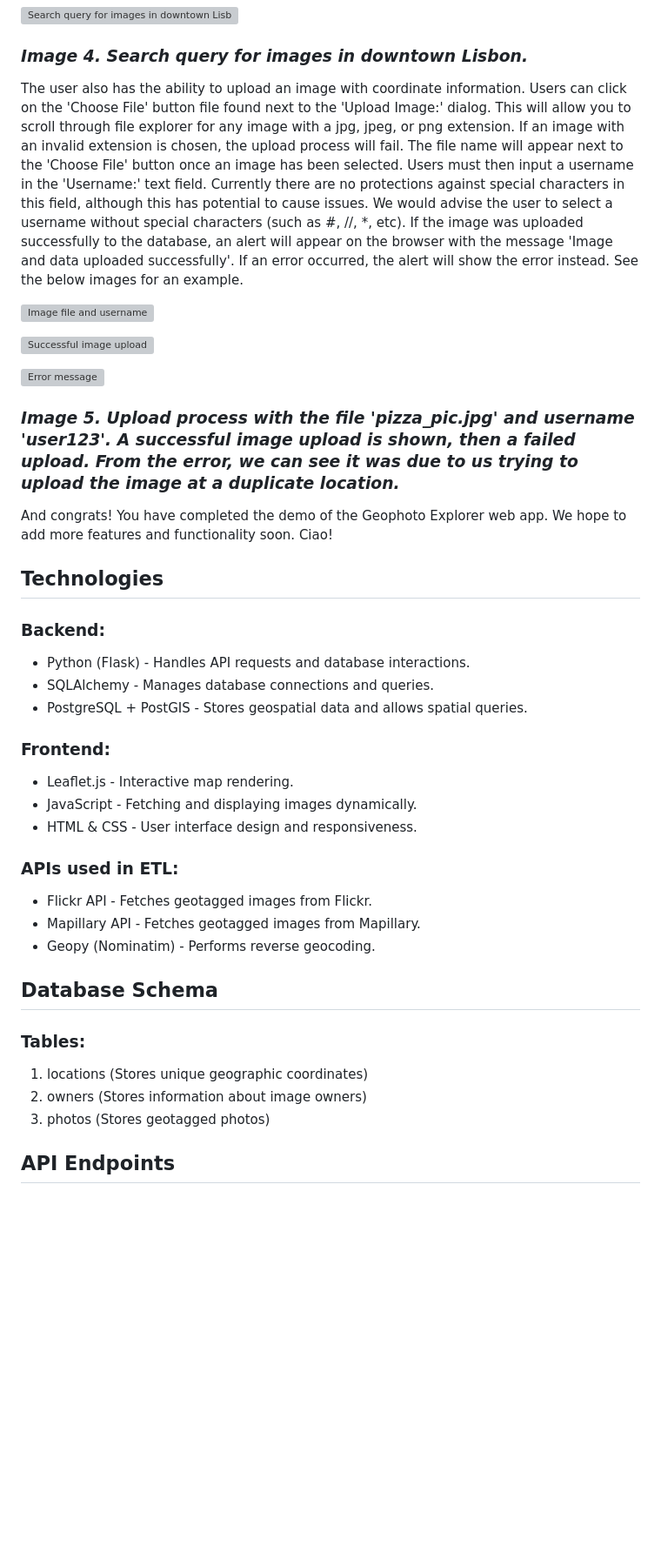
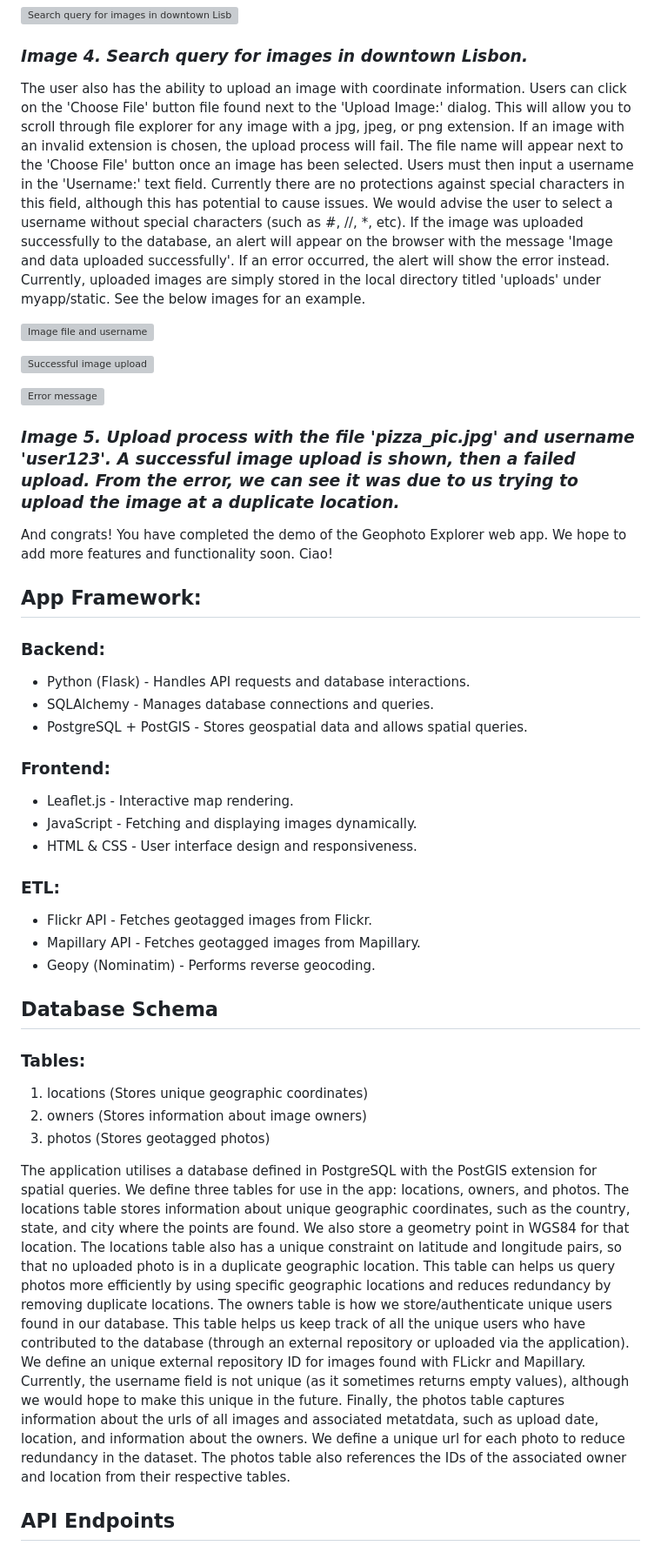
Before and after one commit to TJK-15/Group-Project, a Markdown page: README.md, the part around the change printed below. Shown: that part at 87% size. Rendered like a GitHub page; blank space fills up the shorter version; grey boxes are pictures that could not be loaded.

```diff
--- a/README.md
+++ b/README.md
@@ -72,7 +72,7 @@ user will have to click on the map or expand their search radius until images ap
 ### _Image 4. Search query for images in downtown Lisbon._
 
 
-The user also has the ability to upload an image with coordinate information. Users can click on the 'Choose File' button file found next to the 'Upload Image:' dialog. This will allow you to scroll through file explorer for any image with a jpg, jpeg, or png extension. If an image with an invalid extension is chosen, the upload process will fail. The file name will appear next to the 'Choose File' button once an image has been selected. Users must then input a username in the 'Username:' text field. Currently there are no protections against special characters in this field, although this has potential to cause issues. We would advise the user to select a username without special characters (such as #, //, *, etc). If the image was uploaded successfully to the database, an alert will appear on the browser with the message 'Image and data uploaded successfully'. If an error occurred, the alert will show the error instead. See the below images for an example.
+The user also has the ability to upload an image with coordinate information. Users can click on the 'Choose File' button file found next to the 'Upload Image:' dialog. This will allow you to scroll through file explorer for any image with a jpg, jpeg, or png extension. If an image with an invalid extension is chosen, the upload process will fail. The file name will appear next to the 'Choose File' button once an image has been selected. Users must then input a username in the 'Username:' text field. Currently there are no protections against special characters in this field, although this has potential to cause issues. We would advise the user to select a username without special characters (such as #, //, *, etc). If the image was uploaded successfully to the database, an alert will appear on the browser with the message 'Image and data uploaded successfully'. If an error occurred, the alert will show the error instead. Currently, uploaded images are simply stored in the local directory titled 'uploads' under myapp/static. See the below images for an example.
 
 ![Image file and username](https://github.com/user-attachments/assets/b625d97b-b230-4d7f-8527-33be2b9bc8b6)
 
@@ -84,10 +84,8 @@ The user also has the ability to upload an image with coordinate information. Us
 
 And congrats! You have completed the demo of the Geophoto Explorer web app. We hope to add more features and functionality soon. Ciao!
 
+## App Framework:
 
-
-
-## Technologies
 ### Backend:
 - Python (Flask) - Handles API requests and database interactions.
 - SQLAlchemy - Manages database connections and queries.
@@ -98,7 +96,7 @@ And congrats! You have completed the demo of the Geophoto Explorer web app. We h
 - JavaScript - Fetching and displaying images dynamically.
 - HTML & CSS - User interface design and responsiveness.
 
-### APIs used in ETL:
+### ETL:
 - Flickr API - Fetches geotagged images from Flickr.
 - Mapillary API - Fetches geotagged images from Mapillary.
 - Geopy (Nominatim) - Performs reverse geocoding.
@@ -108,6 +106,10 @@ And congrats! You have completed the demo of the Geophoto Explorer web app. We h
 1. locations (Stores unique geographic coordinates)
 2. owners (Stores information about image owners)
 3. photos (Stores geotagged photos)
+
+The application utilises a database defined in PostgreSQL with the PostGIS extension for spatial queries. We define three tables for use in the app: locations, owners, and photos.
+The locations table stores information about unique geographic coordinates, such as the country, state, and city where the points are found. We also store a geometry point in WGS84 for that location. The locations table also has a unique constraint on latitude and longitude pairs, so that no uploaded photo is in a duplicate geographic location. This table can helps us query photos more efficiently by using specific geographic locations and reduces redundancy by removing duplicate locations. The owners table is how we store/authenticate unique users found in our database. This table helps us keep track of all the unique users who have contributed to the database (through an external repository or uploaded via the application). We define an unique external repository ID for images found with FLickr and Mapillary. Currently, the username field is not unique (as it sometimes returns empty values), although we would hope to make this unique in the future. Finally, the photos table captures information about the urls of all images and associated metatdata, such as upload date, location, and information about the owners. We define a unique url for each photo to reduce redundancy in the dataset. The photos table also references the IDs of the associated owner and location from their respective tables.
+
 
 ## API Endpoints
 ### 1. Fetch Images Based on Location
```
Also changed, not shown: other parts of README.md (+2 -2 lines).
